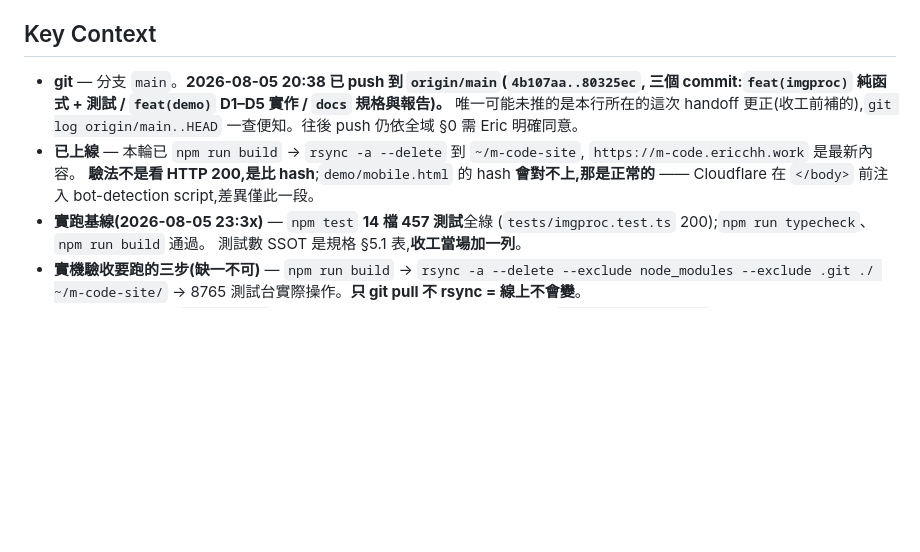
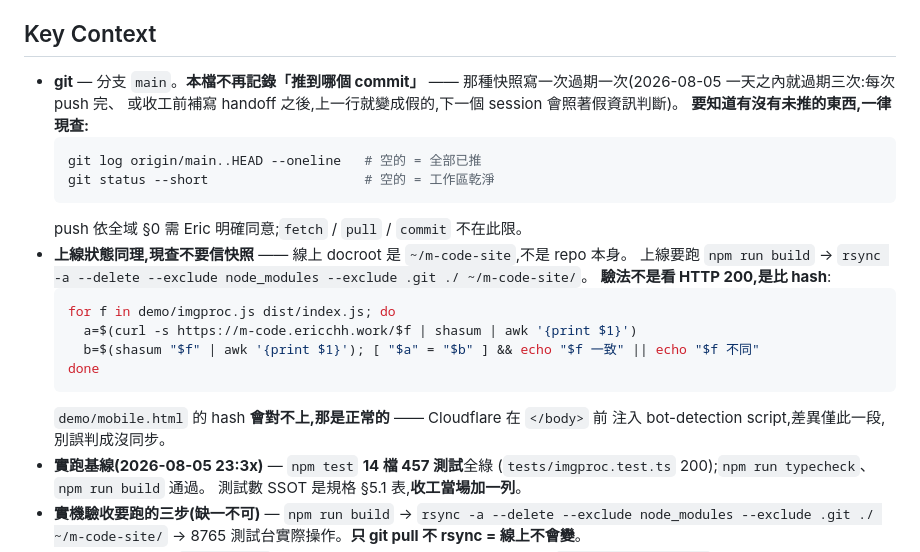
Before and after one commit to eric4577599/M-Code, a Markdown page: handoff.md, the part around the change. Drawn GitHub-style; blank space fills up the shorter version.

Commit message:
docs: handoff 的 git / 上線狀態改成「查法」而非快照
同一處在 2026-08-05 一天之內過期三次:寫「尚未 commit」→ 隨後 push 了;
補寫「已 push 到 4b107aa..80325ec」→ 下一輪又 push 了。每次都得再花一個 commit
去更正上一個更正,而中間那段時間 handoff 是在主動誤導下一個 session。

改成放 `git log origin/main..HEAD` 與比 hash 的 curl 迴圈 —— 結論會過期,查法不會。
事實類的「這輪做了什麼」照常寫,只有**狀態**改成查法。

Co-Authored-By: Claude Opus 5 (1M context) <noreply@anthropic.com>
Claude-Session: https://claude.ai/code/session_0114xHdf4KDLAybC4mNm15Zv

````diff
--- a/handoff.md
+++ b/handoff.md
@@ -77,14 +77,26 @@
 
 ## Key Context
 
-- **git** — 分支 `main`。**2026-08-05 20:38 已 push 到 `origin/main`(`4b107aa..80325ec`,
-  三個 commit:`feat(imgproc)` 純函式 + 測試 / `feat(demo)` D1–D5 實作 / `docs` 規格與報告)。**
-  唯一可能未推的是本行所在的這次 handoff 更正(收工前補的),`git log origin/main..HEAD`
-  一查便知。往後 push 仍依全域 §0 需 Eric 明確同意。
-- **已上線** — 本輪已 `npm run build` → `rsync -a --delete` 到 `~/m-code-site`,
-  `https://m-code.ericchh.work` 是最新內容。
-  **驗法不是看 HTTP 200,是比 hash**;`demo/mobile.html` 的 hash **會對不上,那是正常的** ——
-  Cloudflare 在 `</body>` 前注入 bot-detection script,差異僅此一段。
+- **git** — 分支 `main`。**本檔不再記錄「推到哪個 commit」** ——
+  那種快照寫一次過期一次(2026-08-05 一天之內就過期三次:每次 push 完、
+  或收工前補寫 handoff 之後,上一行就變成假的,下一個 session 會照著假資訊判斷)。
+  **要知道有沒有未推的東西,一律現查:**
+  ```bash
+  git log origin/main..HEAD --oneline   # 空的 = 全部已推
+  git status --short                    # 空的 = 工作區乾淨
+  ```
+  push 依全域 §0 需 Eric 明確同意;`fetch` / `pull` / `commit` 不在此限。
+- **上線狀態同理,現查不要信快照** —— 線上 docroot 是 `~/m-code-site`,不是 repo 本身。
+  上線要跑 `npm run build` → `rsync -a --delete --exclude node_modules --exclude .git ./ ~/m-code-site/`。
+  **驗法不是看 HTTP 200,是比 hash**:
+  ```bash
+  for f in demo/imgproc.js dist/index.js; do
+    a=$(curl -s https://m-code.ericchh.work/$f | shasum | awk '{print $1}')
+    b=$(shasum "$f" | awk '{print $1}'); [ "$a" = "$b" ] && echo "$f 一致" || echo "$f 不同"
+  done
+  ```
+  `demo/mobile.html` 的 hash **會對不上,那是正常的** —— Cloudflare 在 `</body>` 前
+  注入 bot-detection script,差異僅此一段,別誤判成沒同步。
 - **實跑基線(2026-08-05 23:3x)** — `npm test` **14 檔 457 測試**全綠
   (`tests/imgproc.test.ts` 200);`npm run typecheck`、`npm run build` 通過。
   測試數 SSOT 是規格 §5.1 表,**收工當場加一列**。
````
